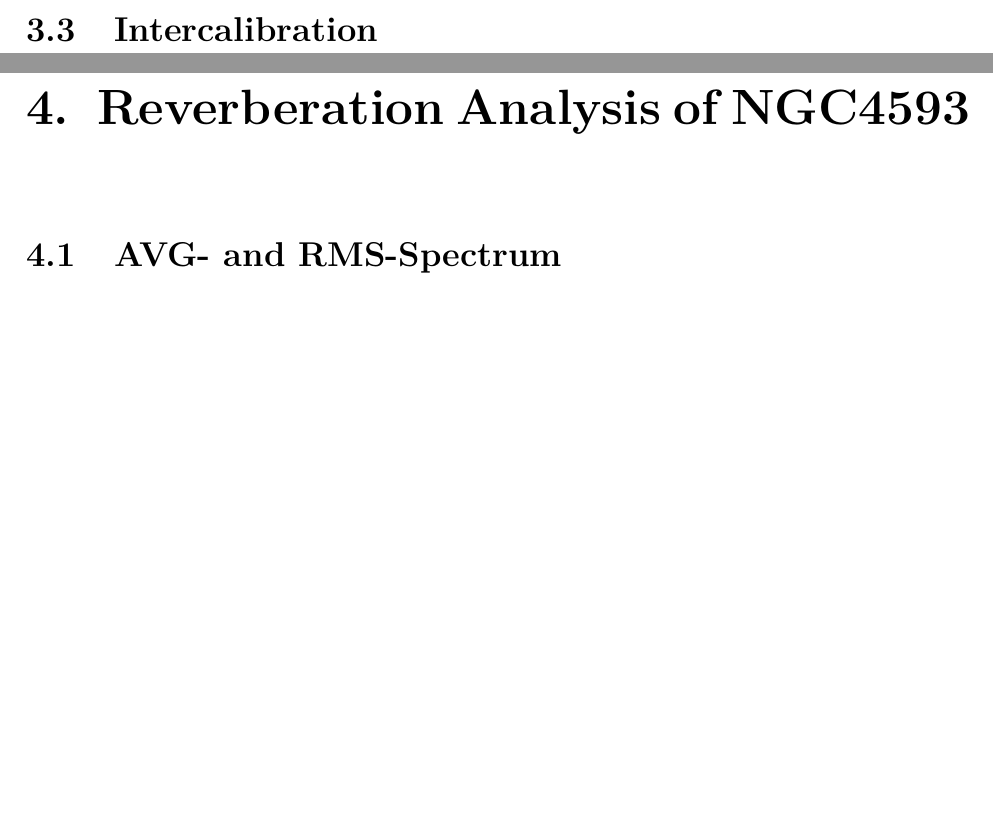
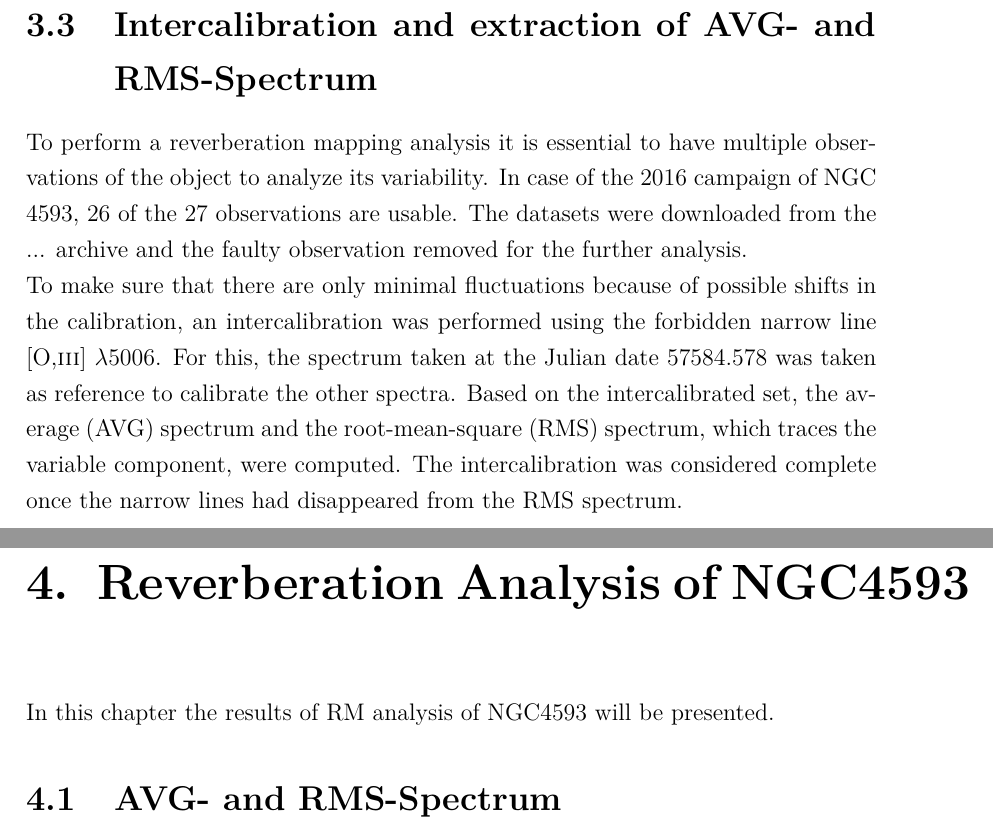
Before and after one commit to LuermTheBard/Master-Arbeit-Latex, a LaTeX thesis (main.tex, which reads chapters/kapitel2.tex, chapters/kapitel3.tex): two parts of pages 19 and 20 of 24 before the commit and two parts of pages 20 and 21 of 25 after it, joined at a grey line, cut at the place of the change, the shorter picture padded with empty space. Compiled offline with pdfLaTeX.

Commit message:
18.08.2025

```diff
--- a/chapters/kapitel2.tex
+++ b/chapters/kapitel2.tex
@@ -42,4 +43,9 @@ The characteristics of the STIS gratings used in this analysis are summarized in
 	\end{tabular}
 \end{table}
 
-\section{Intercalibration}
+\newpage
+
+\section{Intercalibration and extraction of AVG- and RMS-Spectrum}
+
+To perform a reverberation mapping analysis it is essential to have multiple observations of the object to analyze its variability. In case of the 2016 campaign of NGC 4593, 26 of the 27 observations are usable. The datasets were downloaded from the ... archive and the faulty observation removed for the further analysis.\\
+To make sure that there are only minimal fluctuations because of possible shifts in the calibration, an intercalibration was performed using the forbidden narrow line [O,\textsc{iii}] $\lambda5006$. For this, the spectrum taken at the Julian date 57584.578 was taken as reference to calibrate the other spectra. Based on the intercalibrated set, the average (AVG) spectrum and the root-mean-square (RMS) spectrum, which traces the variable component, were computed. The intercalibration was considered complete once the narrow lines had disappeared from the RMS spectrum.
--- a/chapters/kapitel3.tex
+++ b/chapters/kapitel3.tex
@@ -1,4 +1,6 @@
 \chapter{Reverberation Analysis of NGC4593}
+
+In this chapter the results of RM analysis of NGC4593 will be presented.
 
 \section{AVG- and RMS-Spectrum}
 
```
Also changed, not shown: main.pdf, chapters/kapitel2.tex (5 more changed lines), 5 other files.
